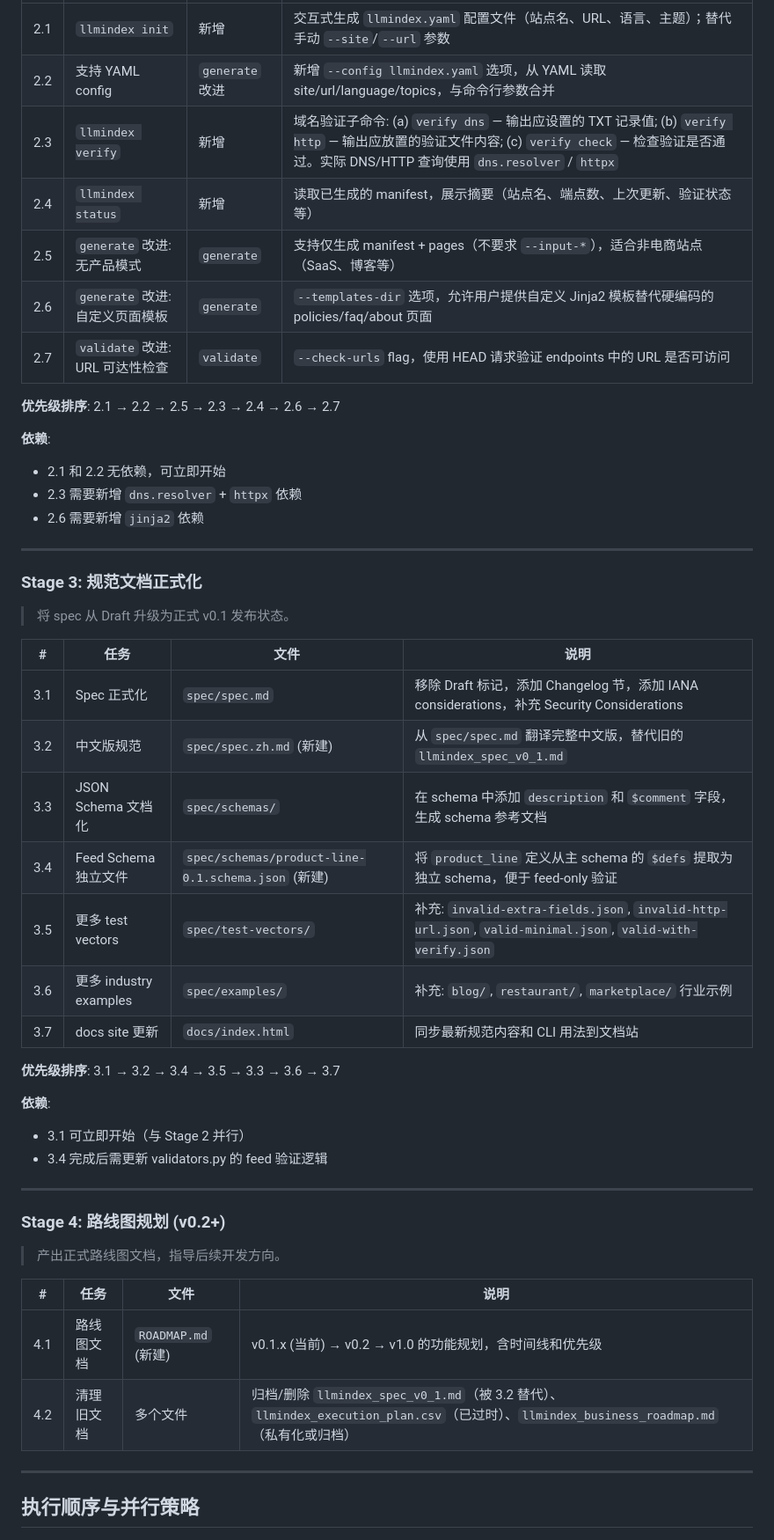
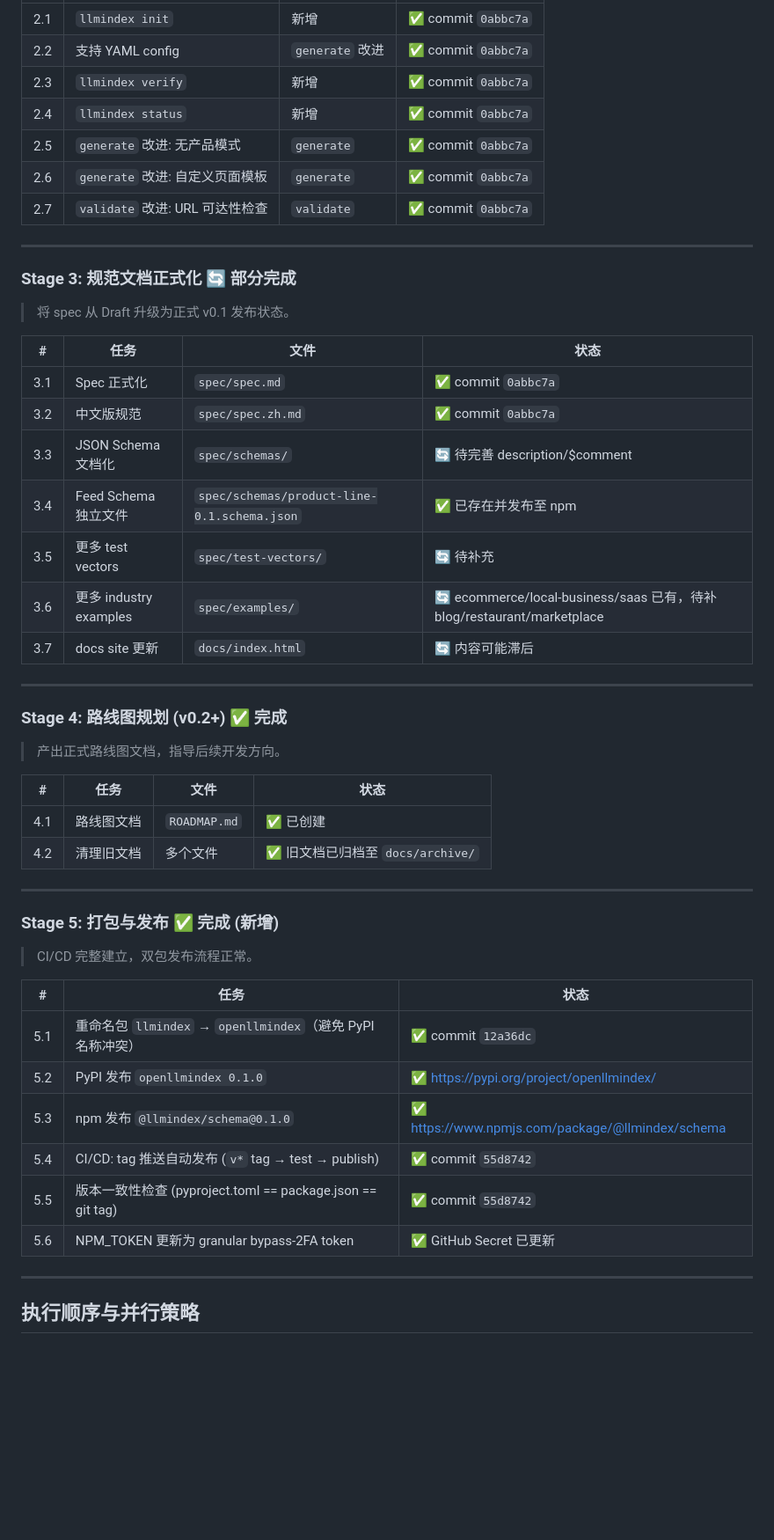
Before and after one commit to mci77777/openllmindex, a Markdown page: docs/CORE_DEV_PLAN.md, the part around one of its changes. Shown at 88% size. Rendered like a GitHub page; blank space fills up the shorter version.

Commit message:
docs: update CORE_DEV_PLAN with completed stages 0-2, 4, and new Stage 5 (packaging/CI-CD)

```diff
--- a/docs/CORE_DEV_PLAN.md
+++ b/docs/CORE_DEV_PLAN.md
@@ -60,51 +64,53 @@
 |---|------|--------|------|
-| 2.1 | `llmindex init` | 新增 | 交互式生成 `llmindex.yaml` 配置文件（站点名、URL、语言、主题）；替代手动 `--site`/`--url` 参数 |
-| 2.2 | 支持 YAML config | `generate` 改进 | 新增 `--config llmindex.yaml` 选项，从 YAML 读取 site/url/language/topics，与命令行参数合并 |
-| 2.3 | `llmindex verify` | 新增 | 域名验证子命令: (a) `verify dns` — 输出应设置的 TXT 记录值; (b) `verify http` — 输出应放置的验证文件内容; (c) `verify check` — 检查验证是否通过。实际 DNS/HTTP 查询使用 `dns.resolver` / `httpx` |
-| 2.4 | `llmindex status` | 新增 | 读取已生成的 manifest，展示摘要（站点名、端点数、上次更新、验证状态等） |
-| 2.5 | `generate` 改进: 无产品模式 | `generate` | 支持仅生成 manifest + pages（不要求 `--input-*`），适合非电商站点（SaaS、博客等） |
-| 2.6 | `generate` 改进: 自定义页面模板 | `generate` | `--templates-dir` 选项，允许用户提供自定义 Jinja2 模板替代硬编码的 policies/faq/about 页面 |
-| 2.7 | `validate` 改进: URL 可达性检查 | `validate` | `--check-urls` flag，使用 HEAD 请求验证 endpoints 中的 URL 是否可访问 |
-
-**优先级排序**: 2.1 → 2.2 → 2.5 → 2.3 → 2.4 → 2.6 → 2.7
-
-**依赖**:
-- 2.1 和 2.2 无依赖，可立即开始
-- 2.3 需要新增 `dns.resolver` + `httpx` 依赖
-- 2.6 需要新增 `jinja2` 依赖
+| 2.1 | `llmindex init` | 新增 | ✅ commit `0abbc7a` |
+| 2.2 | 支持 YAML config | `generate` 改进 | ✅ commit `0abbc7a` |
+| 2.3 | `llmindex verify` | 新增 | ✅ commit `0abbc7a` |
+| 2.4 | `llmindex status` | 新增 | ✅ commit `0abbc7a` |
+| 2.5 | `generate` 改进: 无产品模式 | `generate` | ✅ commit `0abbc7a` |
+| 2.6 | `generate` 改进: 自定义页面模板 | `generate` | ✅ commit `0abbc7a` |
+| 2.7 | `validate` 改进: URL 可达性检查 | `validate` | ✅ commit `0abbc7a` |
 
 ---
 
-### Stage 3: 规范文档正式化
+### Stage 3: 规范文档正式化 🔄 部分完成
 
 > 将 spec 从 Draft 升级为正式 v0.1 发布状态。
 
-| # | 任务 | 文件 | 说明 |
+| # | 任务 | 文件 | 状态 |
 |---|------|------|------|
-| 3.1 | Spec 正式化 | `spec/spec.md` | 移除 Draft 标记，添加 Changelog 节，添加 IANA considerations，补充 Security Considerations |
-| 3.2 | 中文版规范 | `spec/spec.zh.md` (新建) | 从 `spec/spec.md` 翻译完整中文版，替代旧的 `llmindex_spec_v0_1.md` |
-| 3.3 | JSON Schema 文档化 | `spec/schemas/` | 在 schema 中添加 `description` 和 `$comment` 字段，生成 schema 参考文档 |
-| 3.4 | Feed Schema 独立文件 | `spec/schemas/product-line-0.1.schema.json` (新建) | 将 `product_line` 定义从主 schema 的 `$defs` 提取为独立 schema，便于 feed-only 验证 |
-| 3.5 | 更多 test vectors | `spec/test-vectors/` | 补充: `invalid-extra-fields.json`, `invalid-http-url.json`, `valid-minimal.json`, `valid-with-verify.json` |
-| 3.6 | 更多 industry examples | `spec/examples/` | 补充: `blog/`, `restaurant/`, `marketplace/` 行业示例 |
-| 3.7 | docs site 更新 | `docs/index.html` | 同步最新规范内容和 CLI 用法到文档站 |
-
-**优先级排序**: 3.1 → 3.2 → 3.4 → 3.5 → 3.3 → 3.6 → 3.7
-
-**依赖**:
-- 3.1 可立即开始（与 Stage 2 并行）
-- 3.4 完成后需更新 validators.py 的 feed 验证逻辑
+| 3.1 | Spec 正式化 | `spec/spec.md` | ✅ commit `0abbc7a` |
+| 3.2 | 中文版规范 | `spec/spec.zh.md` | ✅ commit `0abbc7a` |
+| 3.3 | JSON Schema 文档化 | `spec/schemas/` | 🔄 待完善 description/$comment |
+| 3.4 | Feed Schema 独立文件 | `spec/schemas/product-line-0.1.schema.json` | ✅ 已存在并发布至 npm |
+| 3.5 | 更多 test vectors | `spec/test-vectors/` | 🔄 待补充 |
+| 3.6 | 更多 industry examples | `spec/examples/` | 🔄 ecommerce/local-business/saas 已有，待补 blog/restaurant/marketplace |
+| 3.7 | docs site 更新 | `docs/index.html` | 🔄 内容可能滞后 |
 
 ---
 
-### Stage 4: 路线图规划 (v0.2+)
+### Stage 4: 路线图规划 (v0.2+) ✅ 完成
 
 > 产出正式路线图文档，指导后续开发方向。
 
-| # | 任务 | 文件 | 说明 |
+| # | 任务 | 文件 | 状态 |
 |---|------|------|------|
-| 4.1 | 路线图文档 | `ROADMAP.md` (新建) | v0.1.x (当前) → v0.2 → v1.0 的功能规划，含时间线和优先级 |
-| 4.2 | 清理旧文档 | 多个文件 | 归档/删除 `llmindex_spec_v0_1.md`（被 3.2 替代）、`llmindex_execution_plan.csv`（已过时）、`llmindex_business_roadmap.md`（私有化或归档） |
+| 4.1 | 路线图文档 | `ROADMAP.md` | ✅ 已创建 |
+| 4.2 | 清理旧文档 | 多个文件 | ✅ 旧文档已归档至 `docs/archive/` |
+
+---
+
+### Stage 5: 打包与发布 ✅ 完成 (新增)
+
+> CI/CD 完整建立，双包发布流程正常。
+
+| # | 任务 | 状态 |
+|---|------|------|
+| 5.1 | 重命名包 `llmindex` → `openllmindex`（避免 PyPI 名称冲突） | ✅ commit `12a36dc` |
+| 5.2 | PyPI 发布 `openllmindex 0.1.0` | ✅ https://pypi.org/project/openllmindex/ |
+| 5.3 | npm 发布 `@llmindex/schema@0.1.0` | ✅ https://www.npmjs.com/package/@llmindex/schema |
+| 5.4 | CI/CD: tag 推送自动发布 (`v*` tag → test → publish) | ✅ commit `55d8742` |
+| 5.5 | 版本一致性检查 (pyproject.toml == package.json == git tag) | ✅ commit `55d8742` |
+| 5.6 | NPM_TOKEN 更新为 granular bypass-2FA token | ✅ GitHub Secret 已更新 |
 
 ---
 
```
Also changed, not shown: other parts of docs/CORE_DEV_PLAN.md (+32 -28 lines).
